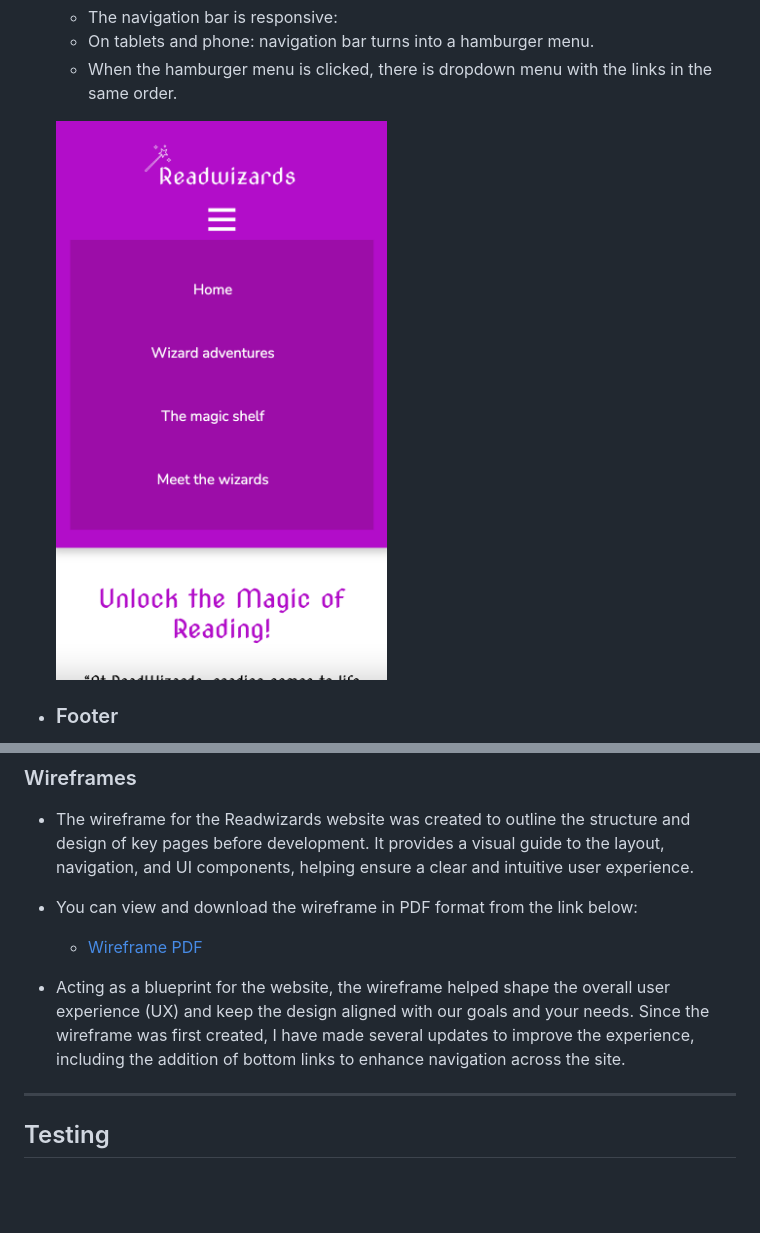
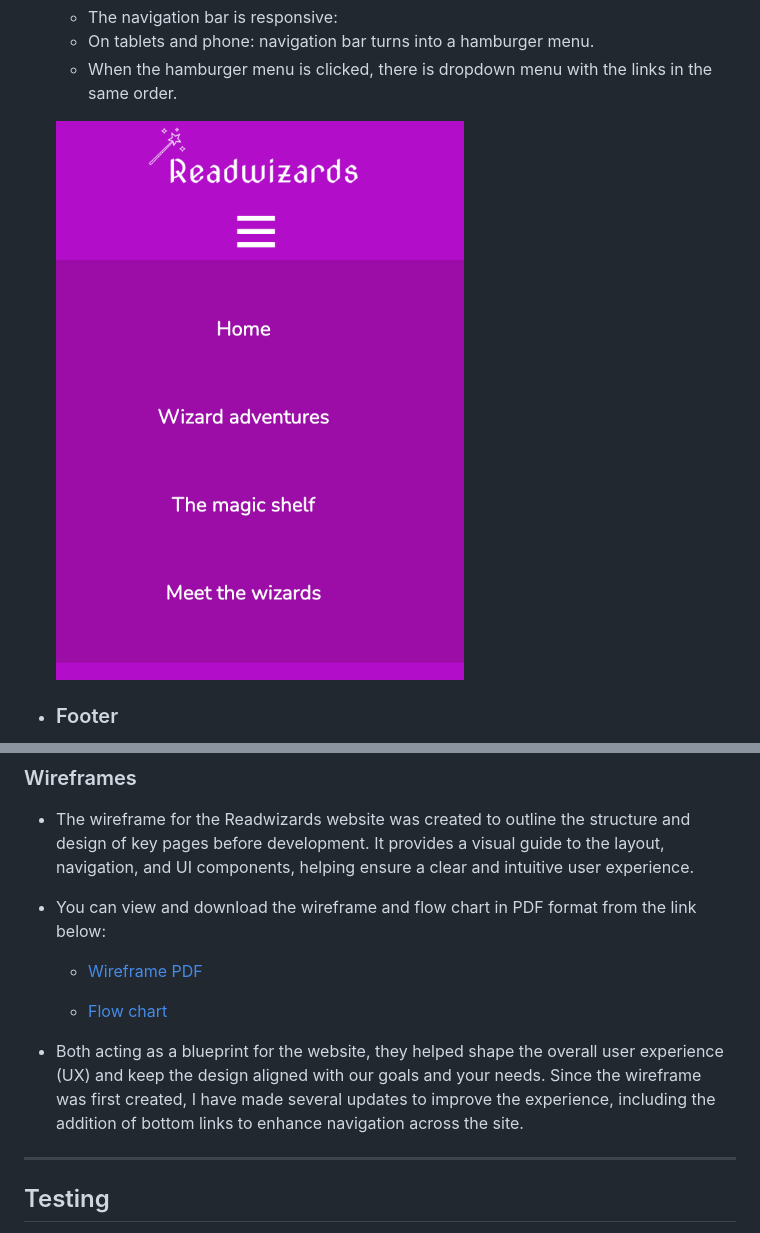
Before and after one commit to agui2393/ReadWizards, a Markdown page: README.md, 2 parts joined by grey strips. Rendered like a GitHub page; pictures changed too: documentation/nav-bar-hamburguer.png; blank space fills up the shorter version.

Commit message:
Adding Flow-chart  to wireframe section

```diff
--- a/README.md
+++ b/README.md
@@ -267,11 +267,13 @@ Together, these colors create a harmonious balance of boldness and approachabili
 
 - The wireframe for the Readwizards website was created to outline the structure and design of key pages before development. It provides a visual guide to the layout, navigation, and UI components, helping ensure a clear and intuitive user experience.
 
-- You can view and download the wireframe in PDF format from the link below:
+- You can view and download the wireframe and flow chart in PDF format from the link below:
 
   - [Wireframe PDF](documentation/wireframe.pdf)
 
-- Acting as a blueprint for the website, the wireframe helped shape the overall user experience (UX) and keep the design aligned with our goals and your needs. Since the wireframe was first created, I have made several updates to improve the experience, including the addition of bottom links to enhance navigation across the site.
+  - [Flow chart](documentation/flow-chart.pdf)
+
+- Both acting as a blueprint for the website, they helped shape the overall user experience (UX) and keep the design aligned with our goals and your needs. Since the wireframe was first created, I have made several updates to improve the experience, including the addition of bottom links to enhance navigation across the site.
 
 ---
 
```
